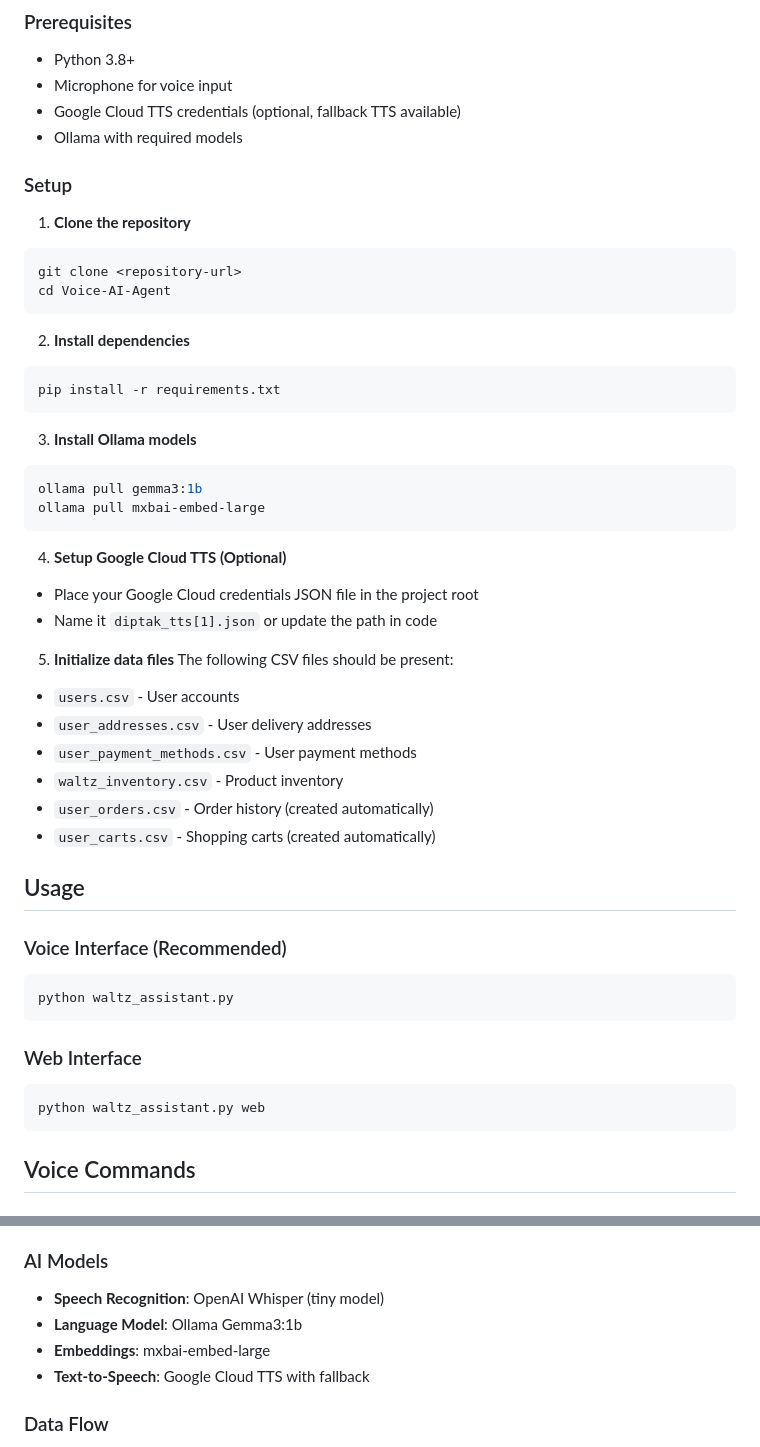
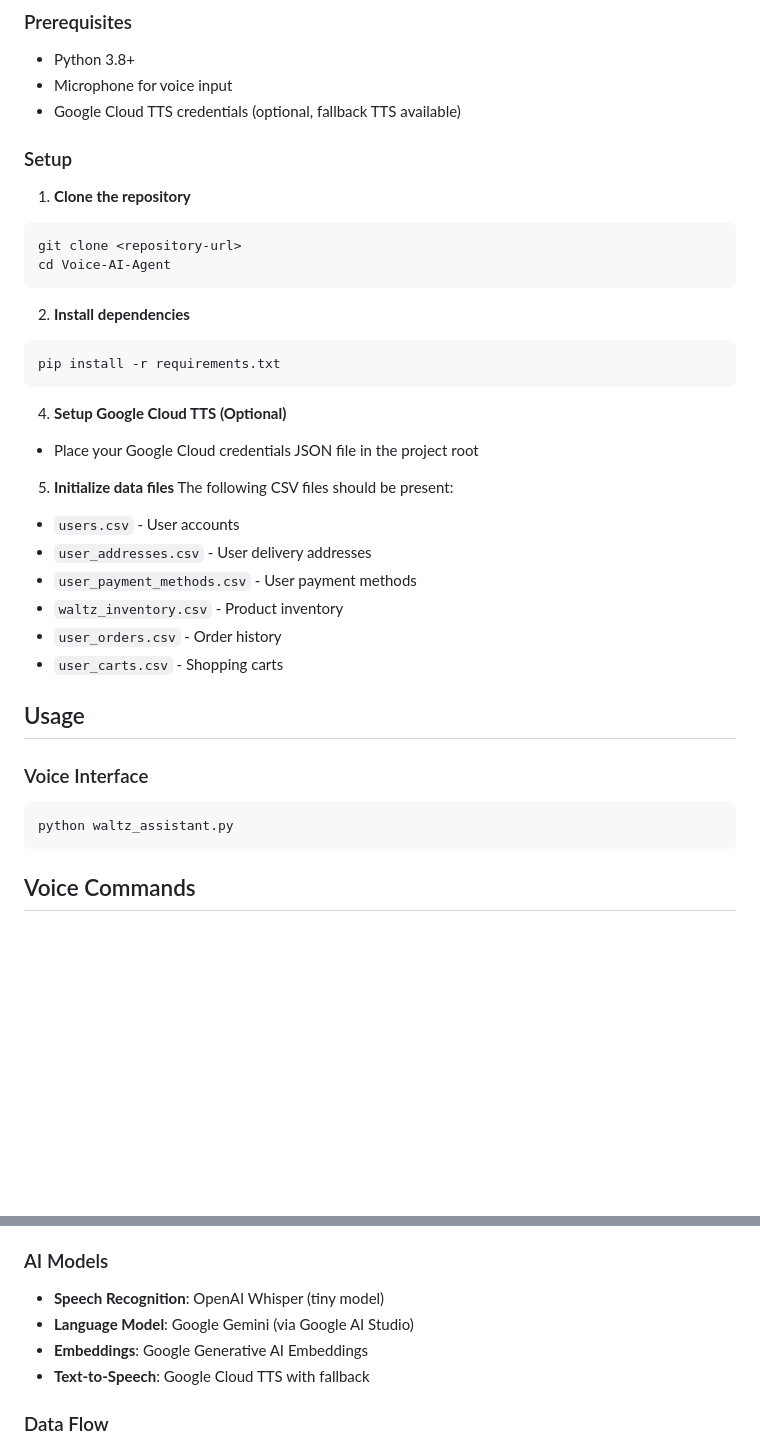
Before and after one commit to srishticodes/Voiceagent, a Markdown page: README.md, 2 parts joined by grey strips. Rendered like a GitHub page; blank space fills up the shorter version.

````diff
--- a/README.md
+++ b/README.md
@@ -34,7 +34,6 @@ An intelligent voice-powered shopping assistant that provides a natural conversa
 - Python 3.8+
 - Microphone for voice input
 - Google Cloud TTS credentials (optional, fallback TTS available)
-- Ollama with required models
 
 ### Setup
 
@@ -49,15 +48,9 @@ cd Voice-AI-Agent
 pip install -r requirements.txt
 ```
 
-3. **Install Ollama models**
-```bash
-ollama pull gemma3:1b
-ollama pull mxbai-embed-large
-```
-
 4. **Setup Google Cloud TTS (Optional)**
 - Place your Google Cloud credentials JSON file in the project root
-- Name it `diptak_tts[1].json` or update the path in code
+
 
 5. **Initialize data files**
 The following CSV files should be present:
@@ -65,20 +58,16 @@ The following CSV files should be present:
 - `user_addresses.csv` - User delivery addresses
 - `user_payment_methods.csv` - User payment methods
 - `waltz_inventory.csv` - Product inventory
-- `user_orders.csv` - Order history (created automatically)
-- `user_carts.csv` - Shopping carts (created automatically)
+- `user_orders.csv` - Order history
+- `user_carts.csv` - Shopping carts
 
 ## Usage
 
-### Voice Interface (Recommended)
+### Voice Interface
 ```bash
 python waltz_assistant.py
 ```
 
-### Web Interface
-```bash
-python waltz_assistant.py web
-```
 
 ## Voice Commands
 
@@ -126,8 +115,8 @@ Each user has:
 
 ### AI Models
 - **Speech Recognition**: OpenAI Whisper (tiny model)
-- **Language Model**: Ollama Gemma3:1b
-- **Embeddings**: mxbai-embed-large
+- **Language Model**: Google Gemini (via Google AI Studio)
+- **Embeddings**: Google Generative AI Embeddings
 - **Text-to-Speech**: Google Cloud TTS with fallback
 
 ### Data Flow
````
Also changed, not shown: other parts of README.md (+12 -48 lines).
